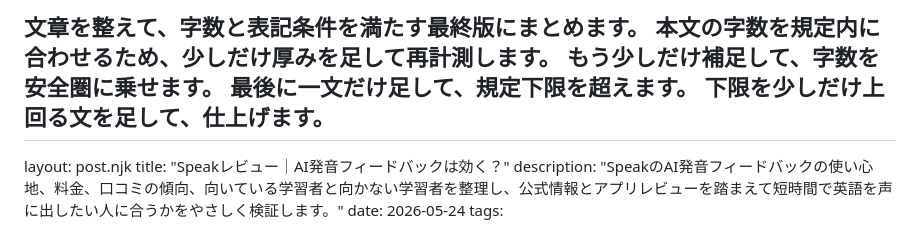
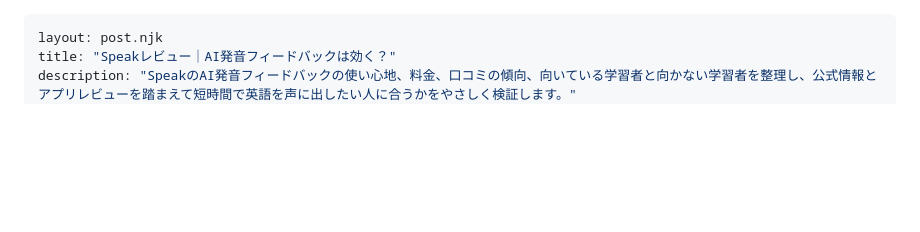
Before and after one commit to kaneko-ai/ai-tool-navigator, a Markdown page: drafts/2026-05-24/04_final.md, the part around one of its changes. Rendered like a GitHub page; blank space fills up the shorter version.

Commit message:
chore: 5/23, 5/24 draft の冒頭独白行を削除（絶対ルール1違反の救済）

```diff
--- a/drafts/2026-05-24/04_final.md
+++ b/drafts/2026-05-24/04_final.md
@@ -1,8 +1,3 @@
-文章を整えて、字数と表記条件を満たす最終版にまとめます。
-本文の字数を規定内に合わせるため、少しだけ厚みを足して再計測します。
-もう少しだけ補足して、字数を安全圏に乗せます。
-最後に一文だけ足して、規定下限を超えます。
-下限を少しだけ上回る文を足して、仕上げます。
 ---
 layout: post.njk
 title: "Speakレビュー｜AI発音フィードバックは効く？"
```
Also changed, not shown: other parts of drafts/2026-05-24/04_final.md (+0 -2 lines), drafts/2026-05-23/04_final.md (+0 -3 lines).
